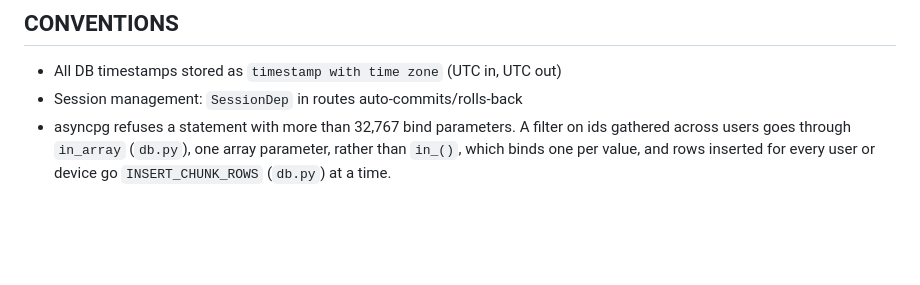
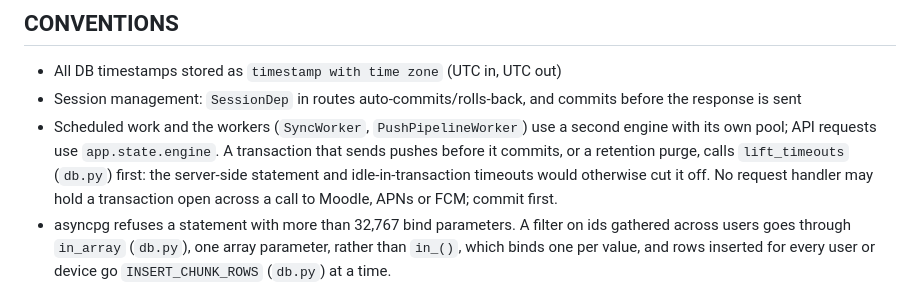
Before and after one commit to tigerduck-app/tigerduck-backend, a Markdown page: server/AGENTS.md, the part around the change. GitHub-like rendering; blank space fills up the shorter version.

```diff
--- a/server/AGENTS.md
+++ b/server/AGENTS.md
@@ -170,7 +170,15 @@ into the backend container via `docker-compose.yml`.
 
 ## CONVENTIONS
 - All DB timestamps stored as `timestamp with time zone` (UTC in, UTC out)
-- Session management: `SessionDep` in routes auto-commits/rolls-back
+- Session management: `SessionDep` in routes auto-commits/rolls-back,
+  and commits before the response is sent
+- Scheduled work and the workers (`SyncWorker`, `PushPipelineWorker`) use
+  a second engine with its own pool; API requests use `app.state.engine`.
+  A transaction that sends pushes before it commits, or a retention purge,
+  calls `lift_timeouts` (`db.py`) first: the server-side statement and
+  idle-in-transaction timeouts would otherwise cut it off. No request
+  handler may hold a transaction open across a call to Moodle, APNs or
+  FCM; commit first.
 - asyncpg refuses a statement with more than 32,767 bind parameters. A
   filter on ids gathered across users goes through `in_array` (`db.py`),
   one array parameter, rather than `in_()`, which binds one per value, and
```
Also changed, not shown: MIGRATE.md (+13 -0 lines).
